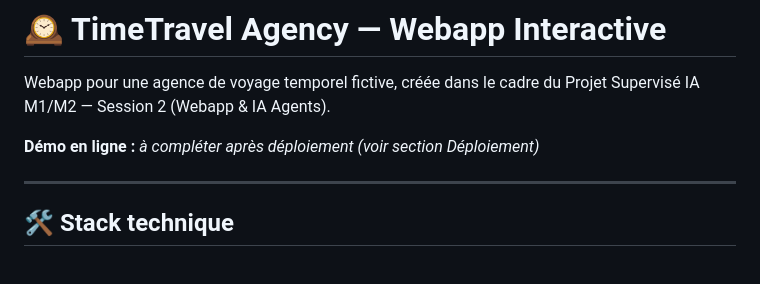
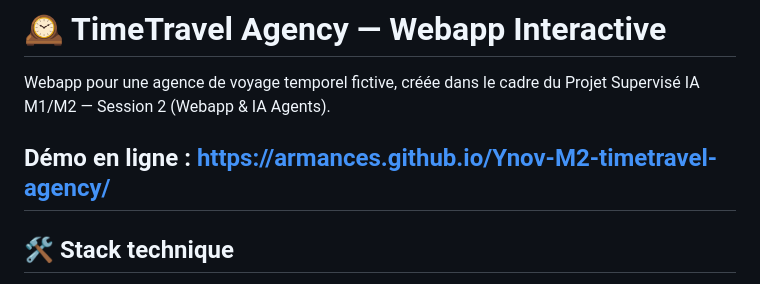
Before and after one commit to ArmanceS/Ynov-M2-timetravel-agency, a Markdown page: README.md, the part around the change. Rendered like a GitHub page.

```diff
--- a/README.md
+++ b/README.md
@@ -2,8 +2,7 @@
 
 Webapp pour une agence de voyage temporel fictive, créée dans le cadre du Projet Supervisé IA M1/M2 — Session 2 (Webapp & IA Agents).
 
-**Démo en ligne :** _à compléter après déploiement (voir section Déploiement)_
-
+**Démo en ligne :** https://armances.github.io/Ynov-M2-timetravel-agency/
 ---
 
 ## 🛠 Stack technique
```
